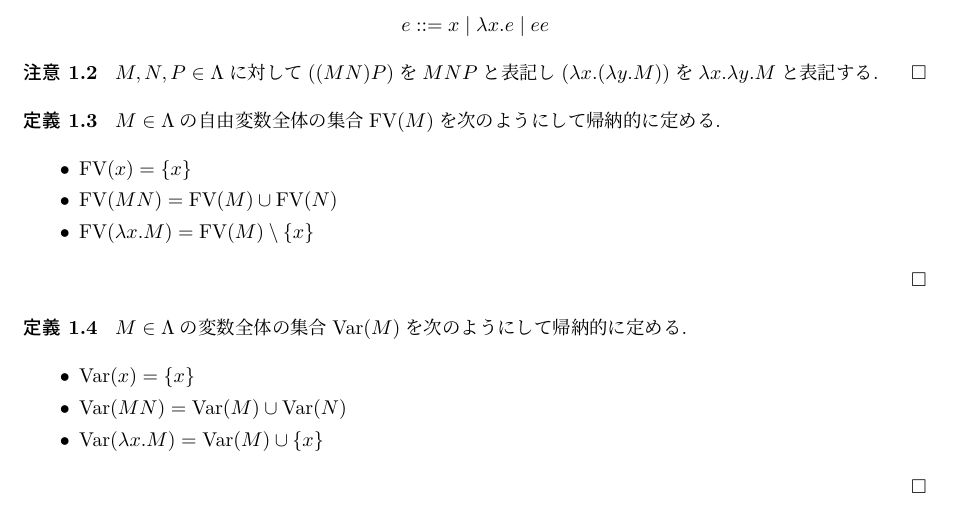
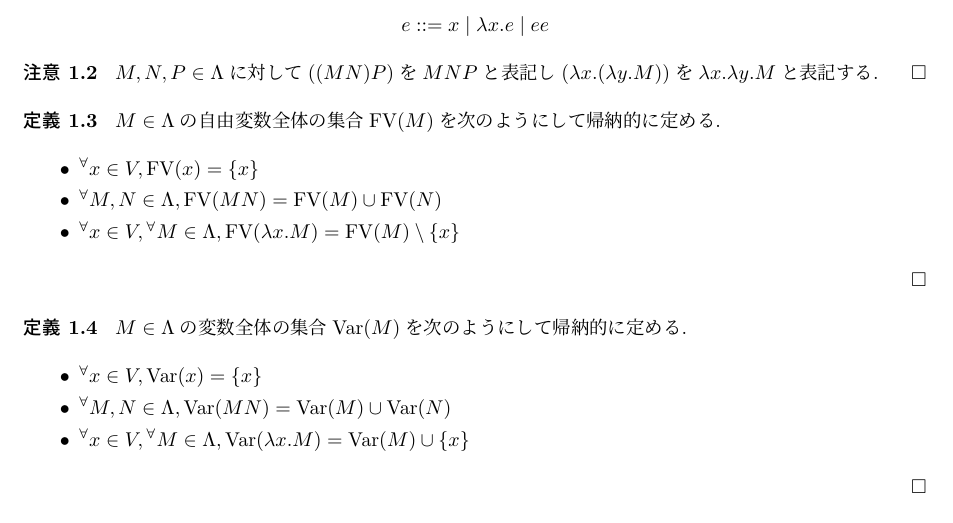
Before and after one commit to ys-math/math-study, a LaTeX document (lambda-calculus/main.tex, which reads lambda-calculus/ch01.tex): part of page 3 of 3, cut so that both start at the same text. Compiled offline with upLaTeX and dvipdfmx.

Commit message:
fix(lambda_calculus): add quantifiers

```diff
--- a/lambda-calculus/ch01.tex
+++ b/lambda-calculus/ch01.tex
@@ -24,9 +24,9 @@ $M,N,P \in \Lambda$に対して$((M N) P)$を$M N P$と表記し$(\lambda x.(\la
 \begin{definition}
 $M \in \Lambda$の自由変数全体の集合$\textrm{FV}(M)$を次のようにして帰納的に定める.
 \begin{itemize}
-    \item $\textrm{FV}(x) = \{x\}$
-    \item $\textrm{FV}(M N) = \textrm{FV}(M) \cup \textrm{FV}(N)$
-    \item $\textrm{FV}(\lambda x.M) = \textrm{FV}(M) \setminus \{x\}$
+    \item ${^{\forall}}x \in V, \textrm{FV}(x) = \{x\}$
+    \item ${^{\forall}}M, N \in \Lambda, \textrm{FV}(M N) = \textrm{FV}(M) \cup \textrm{FV}(N)$
+    \item ${^{\forall}}x \in V, {^{\forall}}M \in \Lambda, \textrm{FV}(\lambda x.M) = \textrm{FV}(M) \setminus \{x\}$
 \end{itemize}
 \hfill $\square$
 \end{definition}
@@ -34,9 +34,9 @@ $M \in \Lambda$の自由変数全体の集合$\textrm{FV}(M)$を次のように
 \begin{definition}
 $M \in \Lambda$の変数全体の集合$\textrm{Var}(M)$を次のようにして帰納的に定める.
 \begin{itemize}
-    \item $\textrm{Var}(x) = \{x\}$
-    \item $\textrm{Var}(M N) = \textrm{Var}(M) \cup \textrm{Var}(N)$
-    \item $\textrm{Var}(\lambda x.M) = \textrm{Var}(M) \cup \{x\}$
+    \item ${^{\forall}}x \in V, \textrm{Var}(x) = \{x\}$
+    \item ${^{\forall}}M, N \in \Lambda, \textrm{Var}(M N) = \textrm{Var}(M) \cup \textrm{Var}(N)$
+    \item ${^{\forall}}x \in V, {^{\forall}}M \in \Lambda, \textrm{Var}(\lambda x.M) = \textrm{Var}(M) \cup \{x\}$
 \end{itemize}
 \hfill $\square$
 \end{definition}
```
